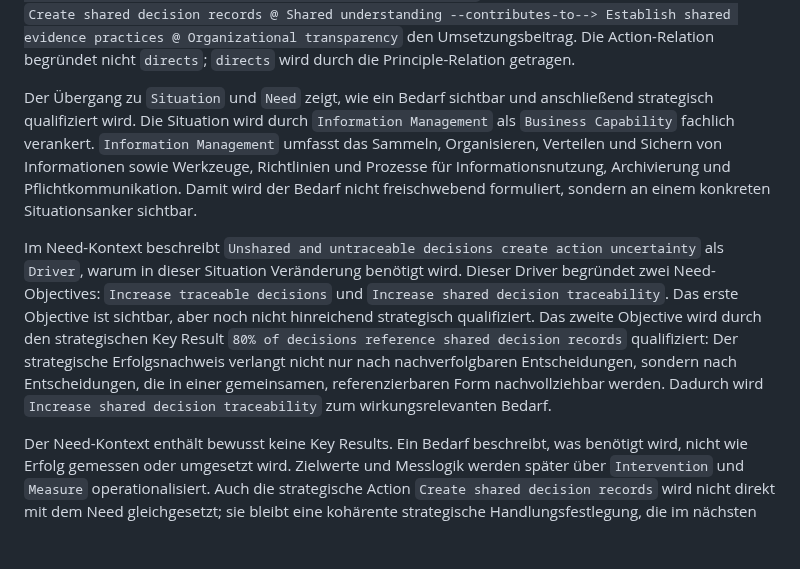
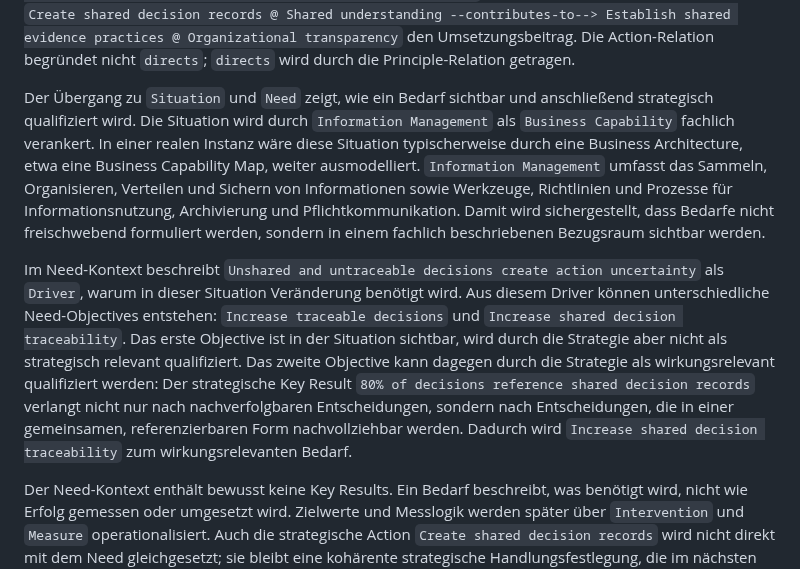
Before and after one commit to normenmueller/o2i, a Markdown page: o2i.md, the part around the change. Rendered like a GitHub page; blank space fills up the shorter version.

Commit message:
refine illustration need reading

```diff
--- a/o2i.md
+++ b/o2i.md
@@ -765,9 +765,9 @@ Die zweite Strategie `Organizational transparency` ist im Layered Cake als über
 
 Zwischen beiden Strategien zeigt der Layered Cake zwei Begründungsebenen. `Default to shared evidence over private interpretation @ Organizational transparency` leitet `Act from evidence, not assumptions @ Shared understanding` und begründet damit die Makrorelation `Organizational transparency --directs--> Shared understanding`. Die Relation `80% of decisions reference shared decision records @ Shared understanding --contributes-to--> 90% of critical decisions are traceable to shared evidence @ Organizational transparency` zeigt den Erfolgsbeitrag. Zusätzlich zeigt `Create shared decision records @ Shared understanding --contributes-to--> Establish shared evidence practices @ Organizational transparency` den Umsetzungsbeitrag. Die Action-Relation begründet nicht `directs`; `directs` wird durch die Principle-Relation getragen.
 
-Der Übergang zu `Situation` und `Need` zeigt, wie ein Bedarf sichtbar und anschließend strategisch qualifiziert wird. Die Situation wird durch `Information Management` als `Business Capability` fachlich verankert. `Information Management` umfasst das Sammeln, Organisieren, Verteilen und Sichern von Informationen sowie Werkzeuge, Richtlinien und Prozesse für Informationsnutzung, Archivierung und Pflichtkommunikation. Damit wird der Bedarf nicht freischwebend formuliert, sondern an einem konkreten Situationsanker sichtbar.
+Der Übergang zu `Situation` und `Need` zeigt, wie ein Bedarf sichtbar und anschließend strategisch qualifiziert wird. Die Situation wird durch `Information Management` als `Business Capability` fachlich verankert. In einer realen Instanz wäre diese Situation typischerweise durch eine Business Architecture, etwa eine Business Capability Map, weiter ausmodelliert. `Information Management` umfasst das Sammeln, Organisieren, Verteilen und Sichern von Informationen sowie Werkzeuge, Richtlinien und Prozesse für Informationsnutzung, Archivierung und Pflichtkommunikation. Damit wird sichergestellt, dass Bedarfe nicht freischwebend formuliert werden, sondern in einem fachlich beschriebenen Bezugsraum sichtbar werden.
 
-Im Need-Kontext beschreibt `Unshared and untraceable decisions create action uncertainty` als `Driver`, warum in dieser Situation Veränderung benötigt wird. Dieser Driver begründet zwei Need-Objectives: `Increase traceable decisions` und `Increase shared decision traceability`. Das erste Objective ist sichtbar, aber noch nicht hinreichend strategisch qualifiziert. Das zweite Objective wird durch den strategischen Key Result `80% of decisions reference shared decision records` qualifiziert: Der strategische Erfolgsnachweis verlangt nicht nur nach nachverfolgbaren Entscheidungen, sondern nach Entscheidungen, die in einer gemeinsamen, referenzierbaren Form nachvollziehbar werden. Dadurch wird `Increase shared decision traceability` zum wirkungsrelevanten Bedarf.
+Im Need-Kontext beschreibt `Unshared and untraceable decisions create action uncertainty` als `Driver`, warum in dieser Situation Veränderung benötigt wird. Aus diesem Driver können unterschiedliche Need-Objectives entstehen: `Increase traceable decisions` und `Increase shared decision traceability`. Das erste Objective ist in der Situation sichtbar, wird durch die Strategie aber nicht als strategisch relevant qualifiziert. Das zweite Objective kann dagegen durch die Strategie als wirkungsrelevant qualifiziert werden: Der strategische Key Result `80% of decisions reference shared decision records` verlangt nicht nur nach nachverfolgbaren Entscheidungen, sondern nach Entscheidungen, die in einer gemeinsamen, referenzierbaren Form nachvollziehbar werden. Dadurch wird `Increase shared decision traceability` zum wirkungsrelevanten Bedarf.
 
 Der Need-Kontext enthält bewusst keine Key Results. Ein Bedarf beschreibt, was benötigt wird, nicht wie Erfolg gemessen oder umgesetzt wird. Zielwerte und Messlogik werden später über `Intervention` und `Measure` operationalisiert. Auch die strategische Action `Create shared decision records` wird nicht direkt mit dem Need gleichgesetzt; sie bleibt eine kohärente strategische Handlungsfestlegung, die im nächsten Schritt eine Intervention leiten kann.
 
```
